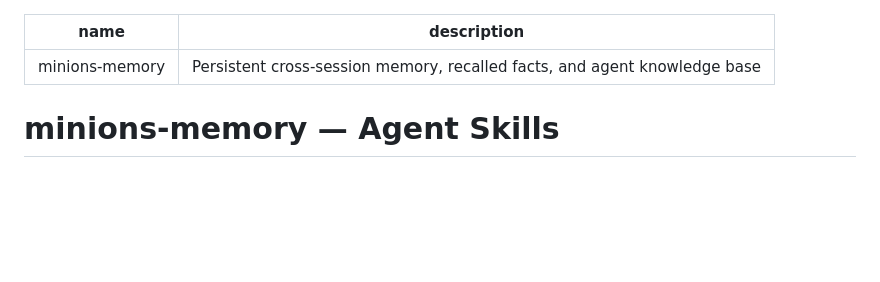
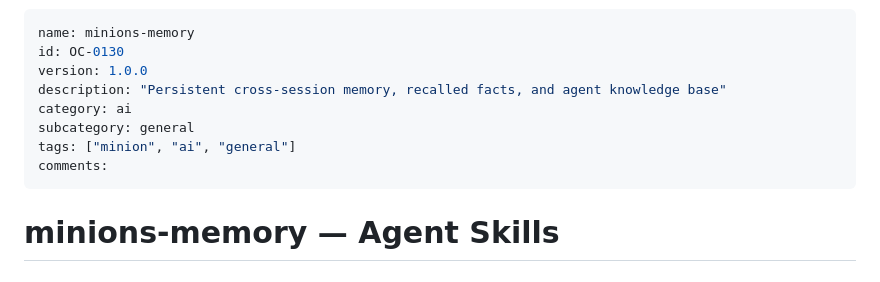
Before and after one commit to mxn2020/minions-memory, a Markdown page: SKILLS.md, the part around the change. Rendered like a GitHub page; blank space fills up the shorter version.

Commit message:
feat: enrich SKILLS metadata and registry sync

```diff
--- a/SKILLS.md
+++ b/SKILLS.md
@@ -1,6 +1,12 @@
 ---
 name: minions-memory
-description: Persistent cross-session memory, recalled facts, and agent knowledge base
+id: OC-0130
+version: 1.0.0
+description: "Persistent cross-session memory, recalled facts, and agent knowledge base"
+category: ai
+subcategory: general
+tags: ["minion", "ai", "general"]
+comments:
 ---
 
 # minions-memory — Agent Skills
```
